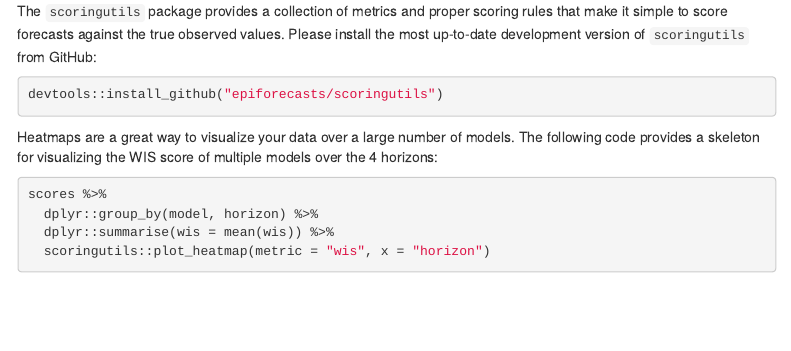
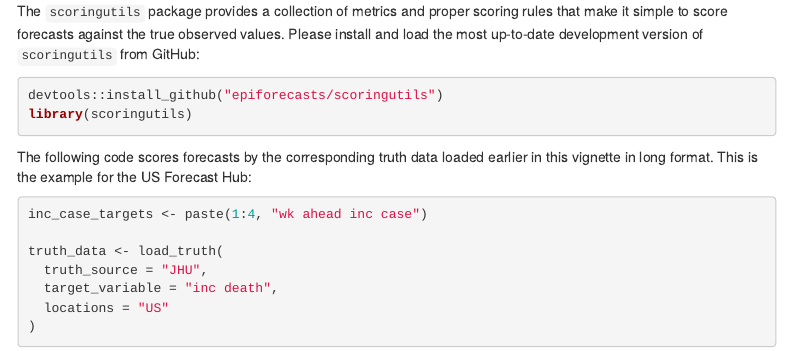
Before and after one commit to reichlab/covidHubUtils, an R Markdown document (vignettes/covidHubUtils-overview.Rmd): the page in a window 1100 px wide, from 10000 px down before the commit and from 8500 px down after it, so that both start at the same text. Rendered offline with R 4.5, knitr and Pandoc, with nearby package versions; some code elsewhere in the file could not run offline; menus at the side of the page are left out.

Commit message:
reorder vignette

````diff
--- a/vignettes/covidHubUtils-overview.Rmd
+++ b/vignettes/covidHubUtils-overview.Rmd
@@ -430,6 +430,13 @@ To find the most recent weekly forecast evaluation summary, please visit the [ev
 
 The inputs to the `scored_forecasts()` include a `forecasts` data frame created by `load_forecasts()` and a `truth` data frame created by `load_truth()`.
 
+
+The `scoringutils` package provides a collection of metrics and proper scoring rules that make it simple to score forecasts against the true observed values. Please install and load the most up-to-date development version of `scoringutils` from GitHub:
+``` {r}
+devtools::install_github("epiforecasts/scoringutils")
+library(scoringutils)
+```
+
 The following code scores forecasts by the corresponding truth data loaded earlier in this vignette in long format. This is the example for the US Forecast Hub:
 ```{r}
 inc_case_targets <- paste(1:4, "wk ahead inc case")
@@ -498,11 +505,6 @@ datatable(scores_ECDC,
 
 We use plotting functions from `scoringutils` to visualize different scoring metrics.
 
-The `scoringutils` package provides a collection of metrics and proper scoring rules that make it simple to score forecasts against the true observed values. Please install the most up-to-date development version of `scoringutils` from GitHub:
-``` {r}
-devtools::install_github("epiforecasts/scoringutils")
-
-```
 
 Heatmaps are a great way to visualize your data over a large number of models. The following code provides a skeleton for visualizing the WIS score of multiple models over the 4 horizons:
 
````
